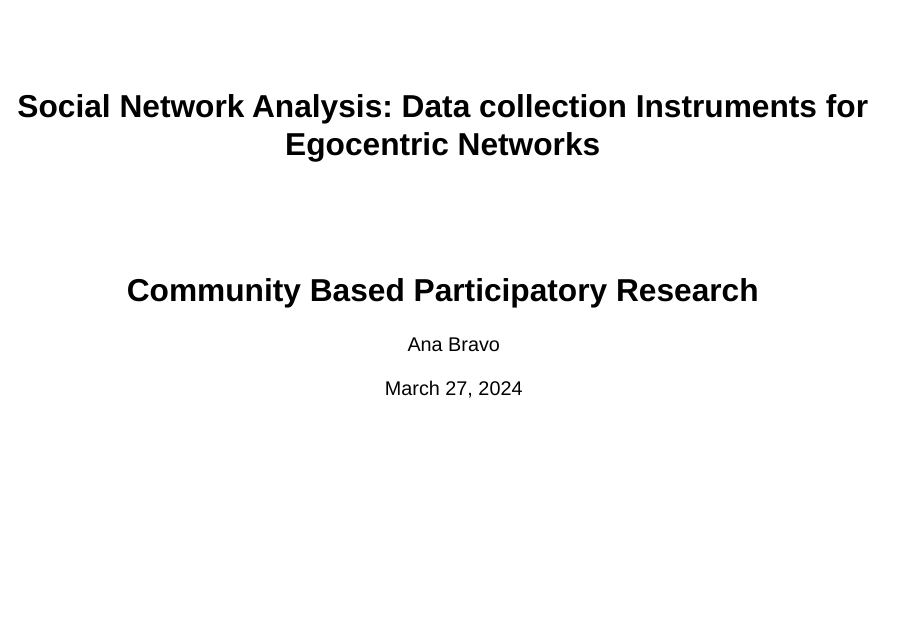
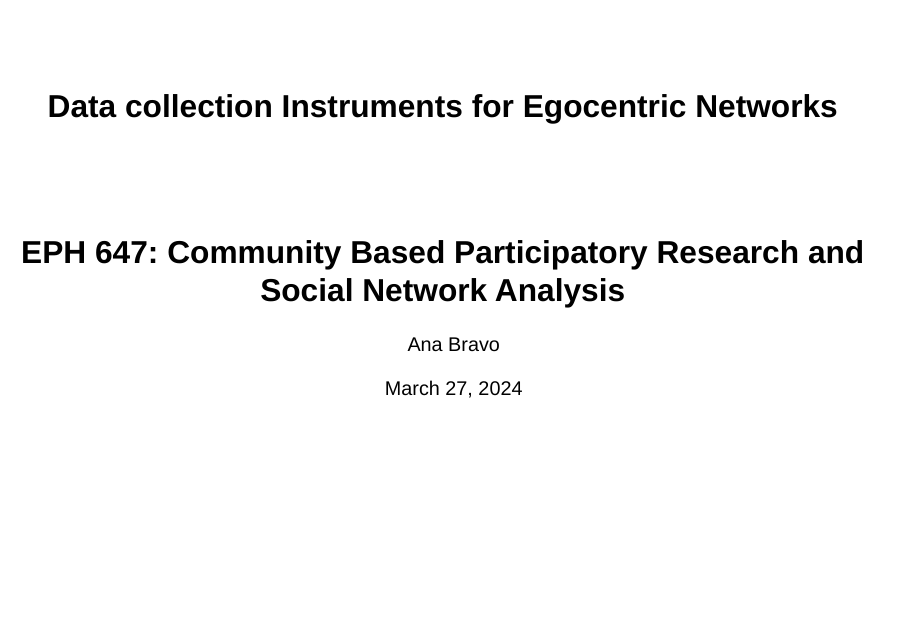
Before and after one commit to anbrav0/teaching, a Quarto document (NC_for_Social_Network_Data_collection.qmd): page 1 of 30. Rendered offline with R 4.5, knitr and Pandoc in place of Quarto, with nearby package versions; drawn as Slidy slides in place of the format the file asks for; some code elsewhere in the file could not run offline.

```diff
--- a/NC_for_Social_Network_Data_collection.qmd
+++ b/NC_for_Social_Network_Data_collection.qmd
@@ -1,6 +1,6 @@
 ---
-title: "Social Network Analysis: Data collection Instruments for Egocentric Networks"
-subtitle: "Community Based Participatory Research"
+title: "Data collection Instruments for Egocentric Networks"
+subtitle: "EPH 647: Community Based Participatory Research and Social Network Analysis"
 author: "Ana Bravo"
 date: now
 format:
@@ -8,6 +8,7 @@
     theme: simple
     scrollable: true
     slide-number: true
+css: light.css
 editor: source
 ---
 
--- /dev/null
+++ b/light.css
@@ -0,0 +1,13 @@
+/* change size of title slide*/
+
+.title {
+  font-size: 70px !important;
+  color: black !important;
+}
+
+
+/* change size of title date*/
+.date {
+  font-size: 30px !important;
+  color: black !important;
+}
```
Also changed, not shown: NC_for_Social_Network_Data_collection.html, 1 other file.
